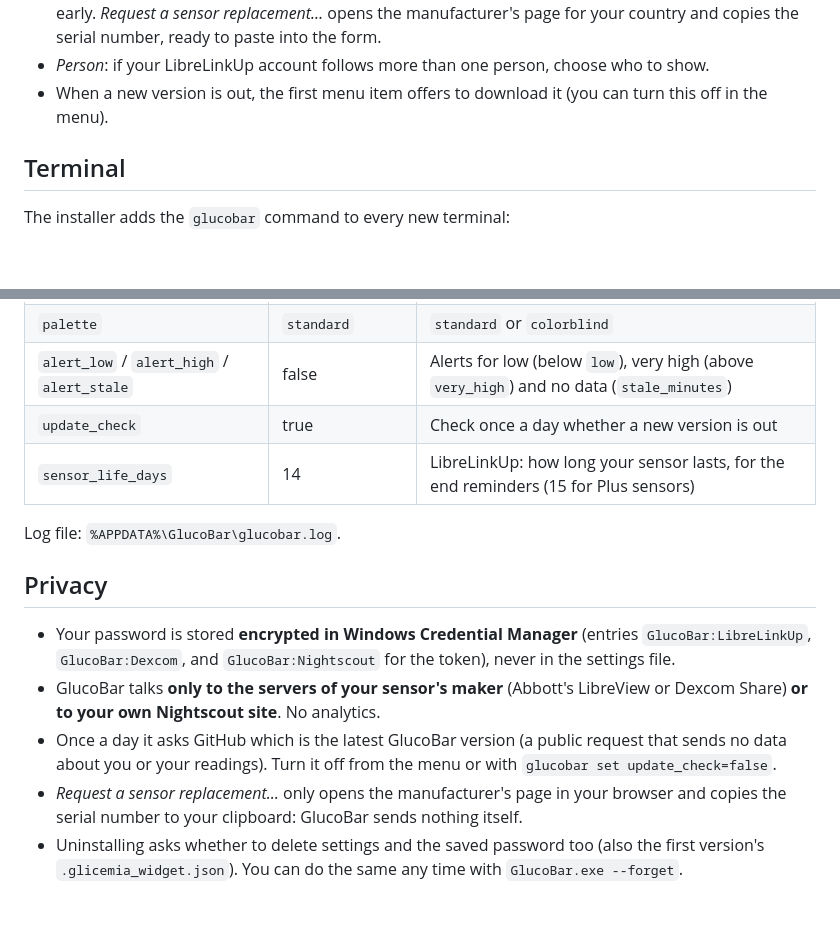
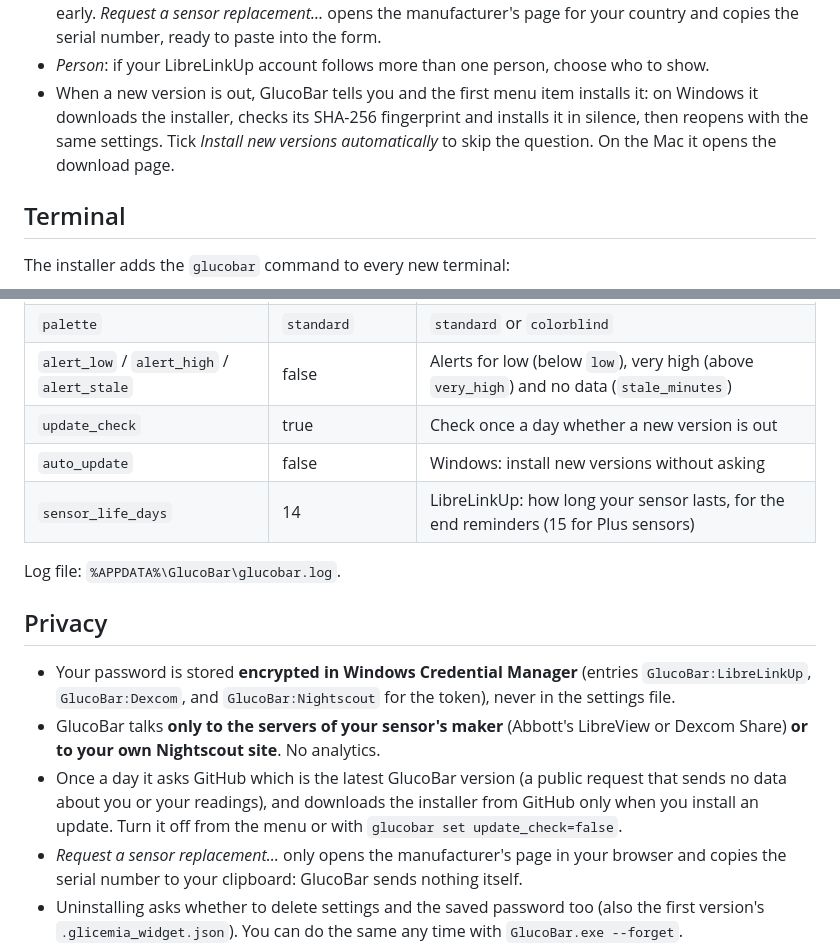
Before and after one commit to jackfaz/glucobar, a Markdown page: README.md, 2 parts joined by grey strips. GitHub-like rendering; blank space fills up the shorter version.

```diff
--- a/README.md
+++ b/README.md
@@ -180,8 +180,10 @@ in GlucoBar instead: it works the same way.
   manufacturer's page for your country and copies the serial number, ready to paste into
   the form.
 - *Person*: if your LibreLinkUp account follows more than one person, choose who to show.
-- When a new version is out, the first menu item offers to download it (you can turn this
-  off in the menu).
+- When a new version is out, GlucoBar tells you and the first menu item installs it: on
+  Windows it downloads the installer, checks its SHA-256 fingerprint and installs it in
+  silence, then reopens with the same settings. Tick *Install new versions automatically* to
+  skip the question. On the Mac it opens the download page.
 
 ## Terminal
 
@@ -233,6 +235,7 @@ GlucoBar-Setup-0.9.0.exe /VERYSILENT /ELEMENTS=taskbar,tray /SENSOR=libre /LANG=
 | `palette` | `standard` | `standard` or `colorblind` |
 | `alert_low` / `alert_high` / `alert_stale` | false | Alerts for low (below `low`), very high (above `very_high`) and no data (`stale_minutes`) |
 | `update_check` | true | Check once a day whether a new version is out |
+| `auto_update` | false | Windows: install new versions without asking |
 | `sensor_life_days` | 14 | LibreLinkUp: how long your sensor lasts, for the end reminders (15 for Plus sensors) |
 
 Log file: `%APPDATA%\GlucoBar\glucobar.log`.
@@ -245,8 +248,8 @@ Log file: `%APPDATA%\GlucoBar\glucobar.log`.
 - GlucoBar talks **only to the servers of your sensor's maker** (Abbott's LibreView or Dexcom
   Share) **or to your own Nightscout site**. No analytics.
 - Once a day it asks GitHub which is the latest GlucoBar version (a public request that sends
-  no data about you or your readings). Turn it off from the menu or with
-  `glucobar set update_check=false`.
+  no data about you or your readings), and downloads the installer from GitHub only when you
+  install an update. Turn it off from the menu or with `glucobar set update_check=false`.
 - *Request a sensor replacement…* only opens the manufacturer's page in your browser and
   copies the serial number to your clipboard: GlucoBar sends nothing itself.
 - Uninstalling asks whether to delete settings and the saved password too (also the first version's
```
Also changed, not shown: CHANGELOG.md (+13 -4 lines), README.it.md (+7 -3 lines).
